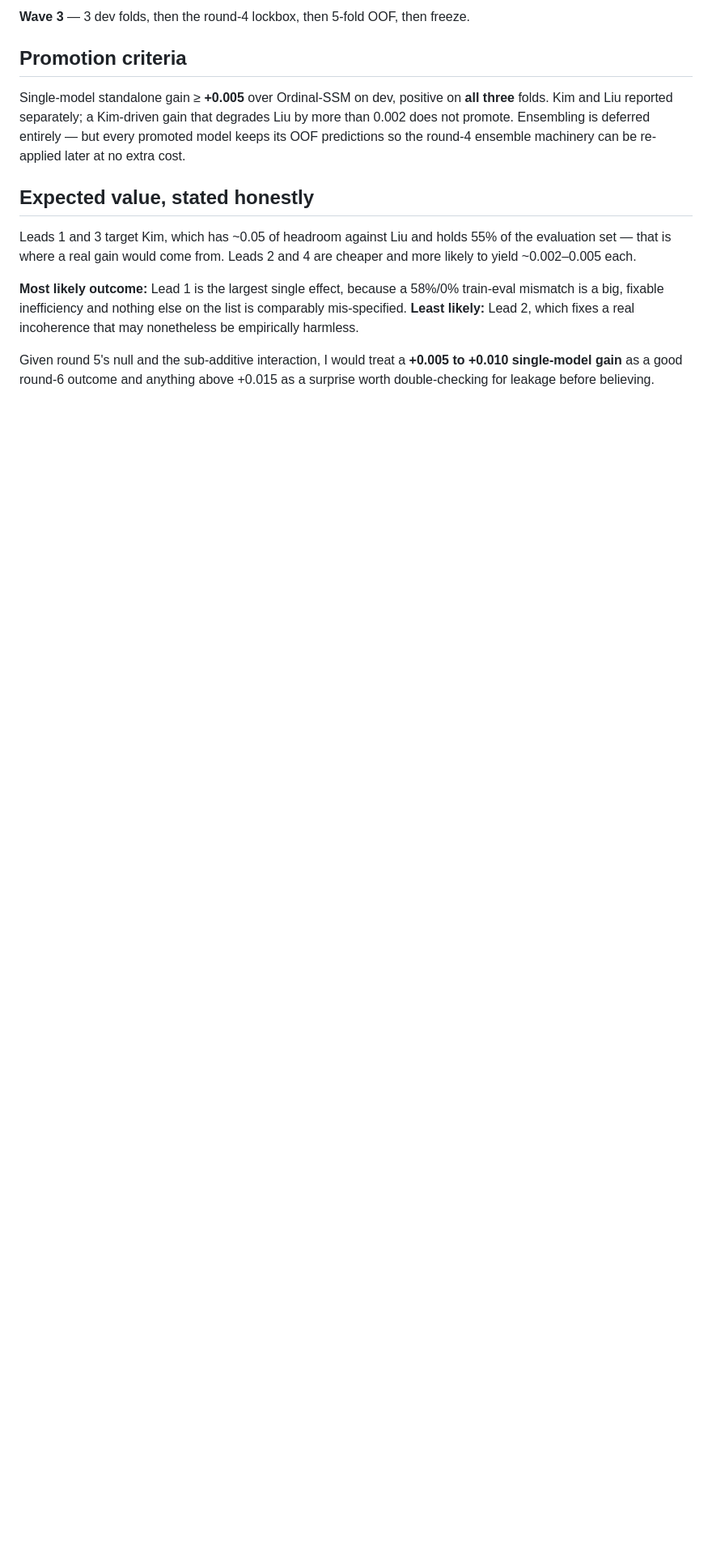
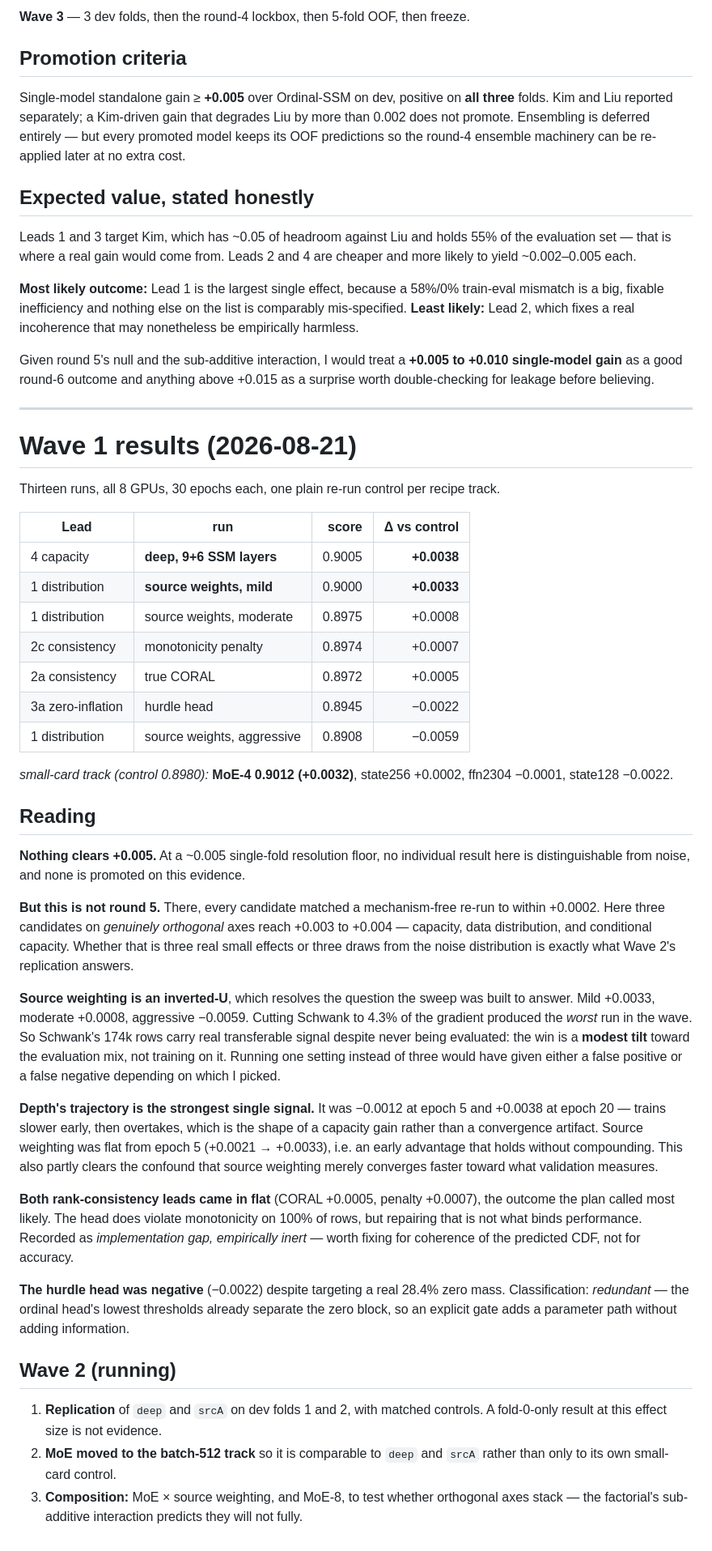
Before and after one commit to xhxuciedu/PEFormer, a Markdown page: reports/round6_plan.md, the part around the change. Shown at 81% size. Drawn GitHub-style; blank space fills up the shorter version.

Commit message:
Round 6 Wave 1 results: three orthogonal axes at +0.003-0.004, none clears the bar
Depth (+0.0038), mild source weighting (+0.0033) and MoE-4 (+0.0032) lead; CORAL
(+0.0005), monotonicity penalty (+0.0007), hurdle (-0.0022) and aggressive source
weighting (-0.0059) do not. Nothing clears +0.005 and nothing is promoted, since at a
~0.005 single-fold resolution floor none of these is individually separable from
noise.

Unlike round 5, where every candidate matched a mechanism-free re-run to within
+0.0002, three candidates on orthogonal axes reach +0.003-0.004. Wave 2 replicates
the two leaders on dev folds 1 and 2 to determine whether that is three real small
effects or three draws from the noise distribution.

Source weighting resolved as an inverted-U, which is why the sweep had three
settings: cutting Schwank to 4.3% of the gradient produced the worst run in the
wave, so its 174k never-evaluated rows carry real transferable signal and the win is
a modest tilt toward the evaluation mix rather than training on it.

Depth's trajectory is the most informative signal (-0.0012 at epoch 5, +0.0038 at
epoch 20): trains slower early then overtakes, the shape of a capacity gain rather
than a convergence artifact. Source weighting was flat from epoch 5, which also
partly clears the confound that it merely converges faster toward what validation
measures.

Recorded the two null leads with classifications rather than just numbers: rank
consistency is an implementation gap that is empirically inert, and the hurdle head
is redundant because the ordinal head's low thresholds already separate the zero
block.

Co-Authored-By: Claude Sonnet 5 <noreply@anthropic.com>

```diff
--- a/reports/round6_plan.md
+++ b/reports/round6_plan.md
@@ -203,3 +203,66 @@ may nonetheless be empirically harmless.
 Given round 5's null and the sub-additive interaction, I would treat a **+0.005 to
 +0.010 single-model gain** as a good round-6 outcome and anything above +0.015 as a
 surprise worth double-checking for leakage before believing.
+
+---
+
+# Wave 1 results (2026-08-21)
+
+Thirteen runs, all 8 GPUs, 30 epochs each, one plain re-run control per recipe track.
+
+| Lead | run | score | Δ vs control |
+|---|---|---:|---:|
+| 4 capacity | **deep, 9+6 SSM layers** | 0.9005 | **+0.0038** |
+| 1 distribution | **source weights, mild** | 0.9000 | **+0.0033** |
+| 1 distribution | source weights, moderate | 0.8975 | +0.0008 |
+| 2c consistency | monotonicity penalty | 0.8974 | +0.0007 |
+| 2a consistency | true CORAL | 0.8972 | +0.0005 |
+| 3a zero-inflation | hurdle head | 0.8945 | −0.0022 |
+| 1 distribution | source weights, aggressive | 0.8908 | −0.0059 |
+
+*small-card track (control 0.8980):* **MoE-4 0.9012 (+0.0032)**, state256 +0.0002,
+ffn2304 −0.0001, state128 −0.0022.
+
+## Reading
+
+**Nothing clears +0.005.** At a ~0.005 single-fold resolution floor, no individual
+result here is distinguishable from noise, and none is promoted on this evidence.
+
+**But this is not round 5.** There, every candidate matched a mechanism-free re-run to
+within +0.0002. Here three candidates on *genuinely orthogonal* axes reach +0.003 to
++0.004 — capacity, data distribution, and conditional capacity. Whether that is three
+real small effects or three draws from the noise distribution is exactly what Wave 2's
+replication answers.
+
+**Source weighting is an inverted-U**, which resolves the question the sweep was built
+to answer. Mild +0.0033, moderate +0.0008, aggressive −0.0059. Cutting Schwank to 4.3%
+of the gradient produced the *worst* run in the wave. So Schwank's 174k rows carry real
+transferable signal despite never being evaluated: the win is a **modest tilt** toward
+the evaluation mix, not training on it. Running one setting instead of three would have
+given either a false positive or a false negative depending on which I picked.
+
+**Depth's trajectory is the strongest single signal.** It was −0.0012 at epoch 5 and
++0.0038 at epoch 20 — trains slower early, then overtakes, which is the shape of a
+capacity gain rather than a convergence artifact. Source weighting was flat from epoch
+5 (+0.0021 → +0.0033), i.e. an early advantage that holds without compounding. This
+also partly clears the confound that source weighting merely converges faster toward
+what validation measures.
+
+**Both rank-consistency leads came in flat** (CORAL +0.0005, penalty +0.0007), the
+outcome the plan called most likely. The head does violate monotonicity on 100% of
+rows, but repairing that is not what binds performance. Recorded as *implementation
+gap, empirically inert* — worth fixing for coherence of the predicted CDF, not for
+accuracy.
+
+**The hurdle head was negative** (−0.0022) despite targeting a real 28.4% zero mass.
+Classification: *redundant* — the ordinal head's lowest thresholds already separate the
+zero block, so an explicit gate adds a parameter path without adding information.
+
+## Wave 2 (running)
+
+1. **Replication** of `deep` and `srcA` on dev folds 1 and 2, with matched controls. A
+   fold-0-only result at this effect size is not evidence.
+2. **MoE moved to the batch-512 track** so it is comparable to `deep` and `srcA`
+   rather than only to its own small-card control.
+3. **Composition:** MoE × source weighting, and MoE-8, to test whether orthogonal axes
+   stack — the factorial's sub-additive interaction predicts they will not fully.
```
